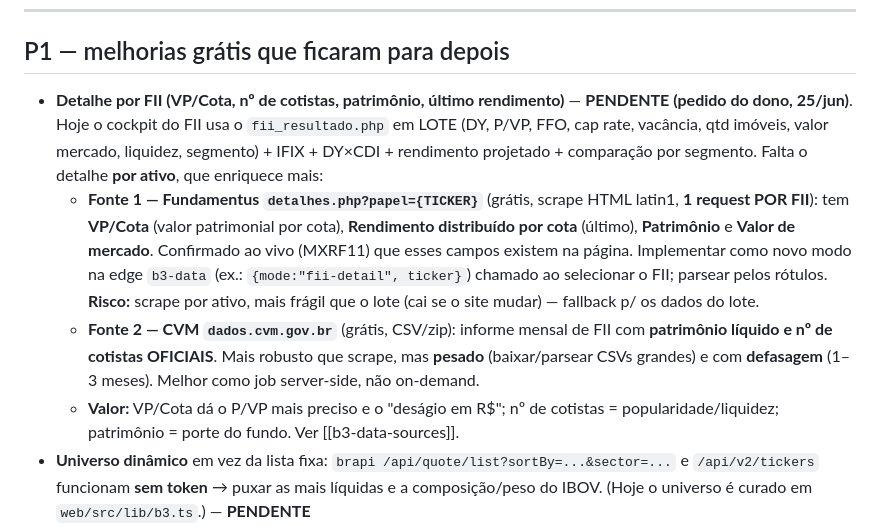
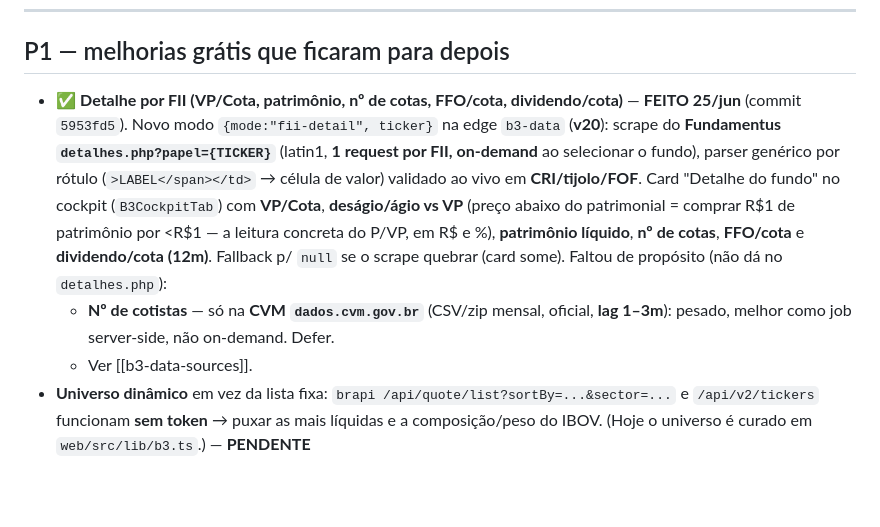
Before and after one commit to elosuiteapp/CriptoMonitor, a Markdown page: docs/b3-roadmap.md, the part around the change. Drawn GitHub-style; blank space fills up the shorter version.

Commit message:
docs(b3): detalhe por FII marcado FEITO (so cotistas via CVM fica de fora)
Co-Authored-By: Claude Opus 4.8 <noreply@anthropic.com>

```diff
--- a/docs/b3-roadmap.md
+++ b/docs/b3-roadmap.md
@@ -96,10 +96,9 @@ Call/Put Wall, Zero Gamma, Max Pain e exposição a gama por strike nas opções
 
 ## P1 — melhorias grátis que ficaram para depois
 
-- **Detalhe por FII (VP/Cota, nº de cotistas, patrimônio, último rendimento)** — **PENDENTE (pedido do dono, 25/jun)**. Hoje o cockpit do FII usa o `fii_resultado.php` em LOTE (DY, P/VP, FFO, cap rate, vacância, qtd imóveis, valor mercado, liquidez, segmento) + IFIX + DY×CDI + rendimento projetado + comparação por segmento. Falta o detalhe **por ativo**, que enriquece mais:
-  - **Fonte 1 — Fundamentus `detalhes.php?papel={TICKER}`** (grátis, scrape HTML latin1, **1 request POR FII**): tem **VP/Cota** (valor patrimonial por cota), **Rendimento distribuído por cota** (último), **Patrimônio** e **Valor de mercado**. Confirmado ao vivo (MXRF11) que esses campos existem na página. Implementar como novo modo na edge `b3-data` (ex.: `{mode:"fii-detail", ticker}`) chamado ao selecionar o FII; parsear pelos rótulos. **Risco:** scrape por ativo, mais frágil que o lote (cai se o site mudar) — fallback p/ os dados do lote.
-  - **Fonte 2 — CVM `dados.cvm.gov.br`** (grátis, CSV/zip): informe mensal de FII com **patrimônio líquido e nº de cotistas OFICIAIS**. Mais robusto que scrape, mas **pesado** (baixar/parsear CSVs grandes) e com **defasagem** (1–3 meses). Melhor como job server-side, não on-demand.
-  - **Valor:** VP/Cota dá o P/VP mais preciso e o "deságio em R$"; nº de cotistas = popularidade/liquidez; patrimônio = porte do fundo. Ver [[b3-data-sources]].
+- ✅ **Detalhe por FII (VP/Cota, patrimônio, nº de cotas, FFO/cota, dividendo/cota)** — **FEITO 25/jun** (commit `5953fd5`). Novo modo `{mode:"fii-detail", ticker}` na edge `b3-data` (**v20**): scrape do **Fundamentus `detalhes.php?papel={TICKER}`** (latin1, **1 request por FII, on-demand** ao selecionar o fundo), parser genérico por rótulo (`>LABEL</span></td>` → célula de valor) validado ao vivo em **CRI/tijolo/FOF**. Card "Detalhe do fundo" no cockpit (`B3CockpitTab`) com **VP/Cota**, **deságio/ágio vs VP** (preço abaixo do patrimonial = comprar R$1 de patrimônio por <R$1 — a leitura concreta do P/VP, em R$ e %), **patrimônio líquido**, **nº de cotas**, **FFO/cota** e **dividendo/cota (12m)**. Fallback p/ `null` se o scrape quebrar (card some). Faltou de propósito (não dá no `detalhes.php`):
+  - **Nº de cotistas** — só na **CVM `dados.cvm.gov.br`** (CSV/zip mensal, oficial, **lag 1–3m**): pesado, melhor como job server-side, não on-demand. Defer.
+  - Ver [[b3-data-sources]].
 - **Universo dinâmico** em vez da lista fixa: `brapi /api/quote/list?sortBy=...&sector=...` e `/api/v2/tickers` funcionam **sem token** → puxar as mais líquidas e a composição/peso do IBOV. (Hoje o universo é curado em `web/src/lib/b3.ts`.) — **PENDENTE**
 - ✅ **Comparação com pares do setor** na ficha do ativo — FEITO (jun/2026). `B3SectorCompare.tsx` no cockpit: mediana de DY/P/L/P/VP/ROE/margem dos pares do setor (`B3_SECTORS`) vs o ativo. Só ações, ≥3 pares.
 - ✅ **Repensar a aba Smart Money para ação** — FEITO (jun/2026). `B3StockReadPanel.tsx` + `lib/b3StockRead.ts`: força relativa vs IBOV (1M/3M/6M), médias (MM20/50/200 + golden/death), suporte/resistência por pivôs, volume vs média. SMC/ICT virou seção "Análise avançada" abaixo (só p/ ações; índice/dólar seguem no SMC).
```
